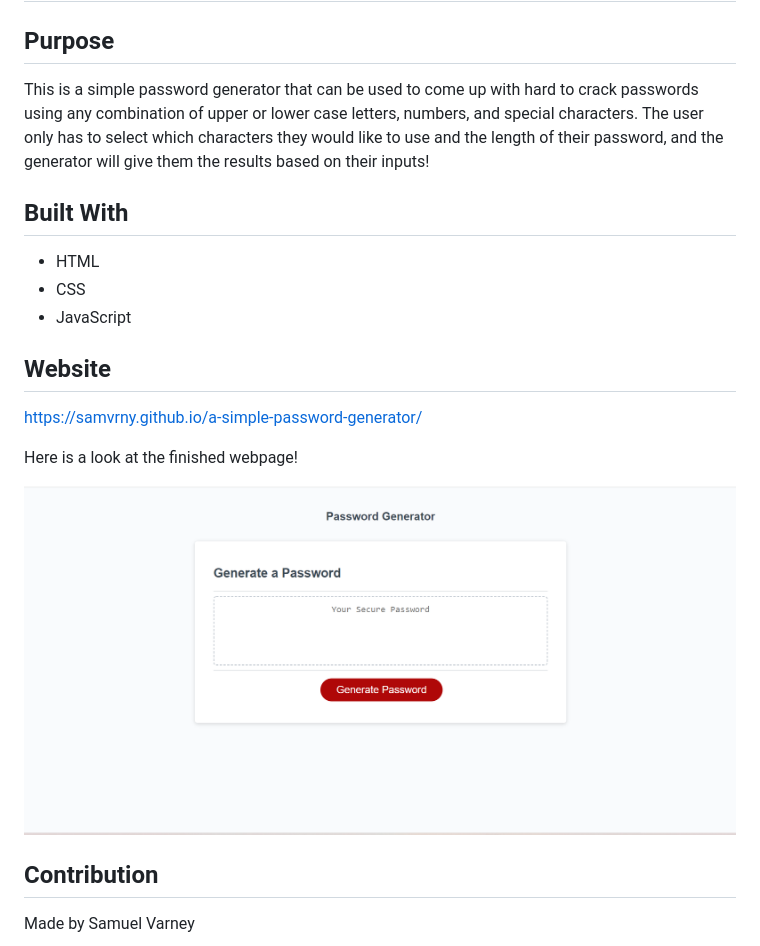
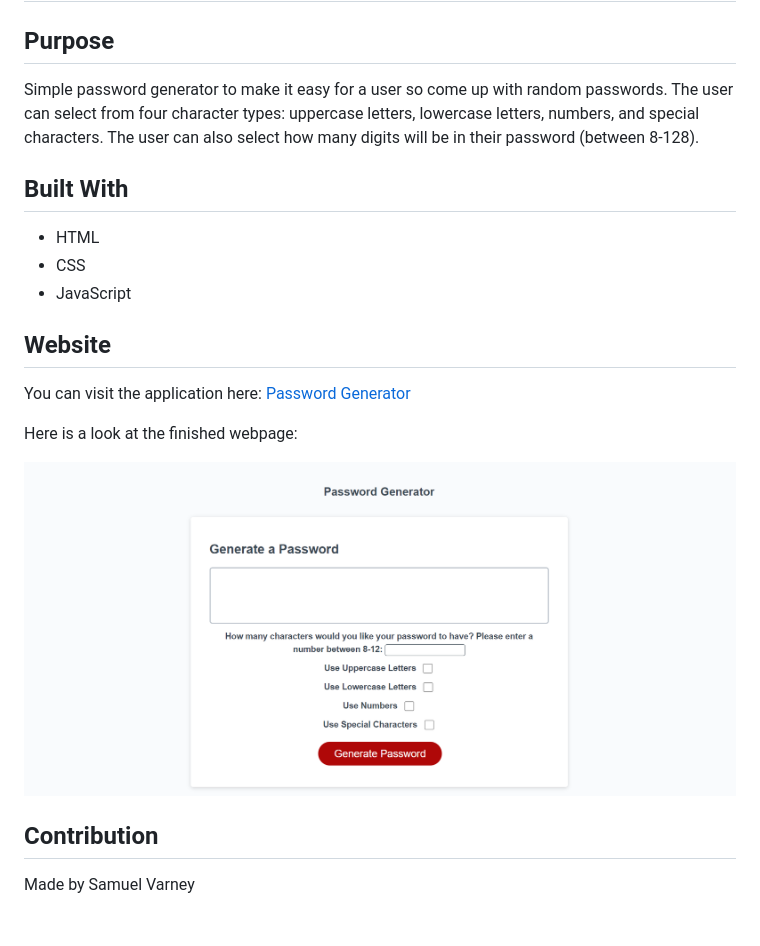
Before and after one commit to samvrny/simple-password-generator, a Markdown page: README.md, the part around the change. GitHub-like rendering; pictures changed too: assets/images/generator.png (added), assets/images/passwordpicture.png (deleted); blank space fills up the shorter version.

```diff
--- a/README.md
+++ b/README.md
@@ -1,7 +1,9 @@
 # A Simple Password Generator
 
 ## Purpose
-This is a simple password generator that can be used to come up with hard to crack passwords using any combination of upper or lower case letters, numbers, and special characters. The user only has to select which characters they would like to use and the length of their password, and the generator will give them the results based on their inputs!
+Simple password generator to make it easy for a user so come up with random passwords. The user can select from four
+character types: uppercase letters, lowercase letters, numbers, and special characters. The user can also select how many
+digits will be in their password (between 8-128).
 
 ## Built With
 * HTML
@@ -9,12 +11,11 @@ This is a simple password generator that can be used to come up with hard to cra
 * JavaScript
 
 ## Website
+You can visit the application here: [Password Generator](https://samvrny.github.io/a-simple-password-generator/)
 
-https://samvrny.github.io/a-simple-password-generator/
+Here is a look at the finished webpage:
 
-Here is a look at the finished webpage!
-
-![](./assets/images/passwordpicture.png)
+![](./assets/images/generator.png)
 
 ## Contribution
 Made by Samuel Varney
```
Also changed, not shown: assets/images/03-javascript-homework-demo.png (deleted), 3 other files.
